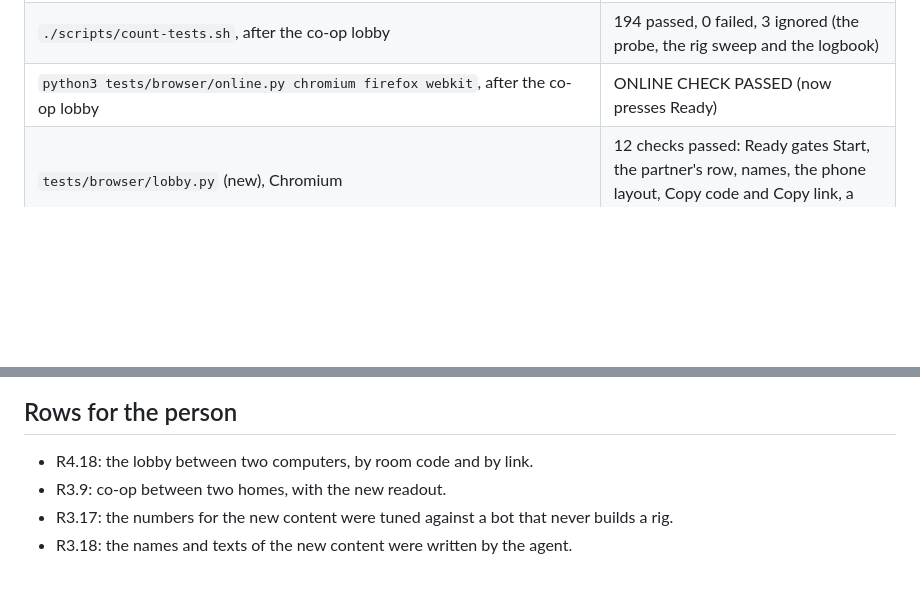
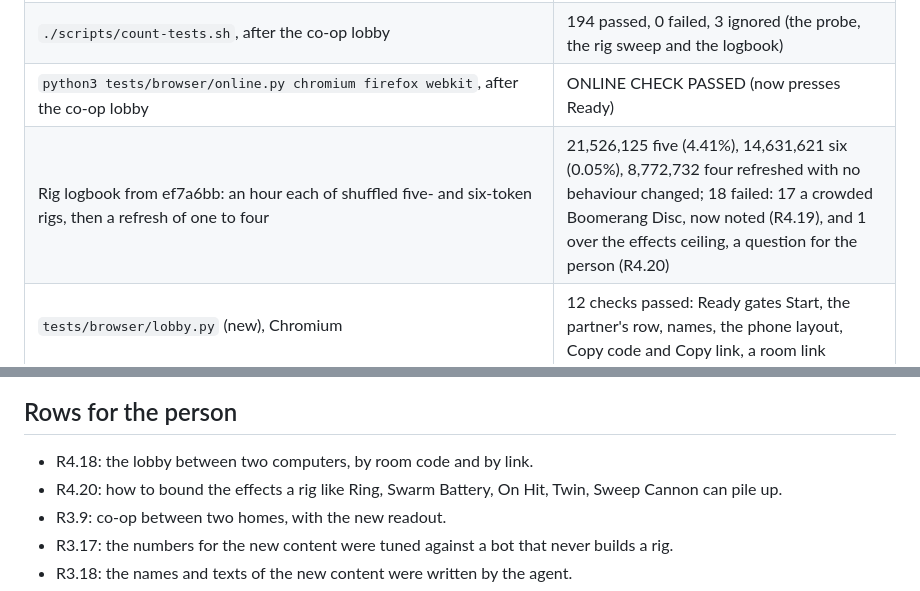
Before and after one commit to sgilson7/galactic-survivors, a Markdown page: HANDOFF.md, 2 parts joined by grey strips. Drawn GitHub-style; blank space fills up the shorter version.

Commit message:
TRIAGE cites T22; HANDOFF records the logbook hours
Co-Authored-By: Claude Opus 5.5 (1M context) <noreply@anthropic.com>

```diff
--- a/HANDOFF.md
+++ b/HANDOFF.md
@@ -64,6 +64,7 @@ The save format is now version 2. A version 1 file still loads: its modules keep
 | `./scripts/check.sh`, after the co-op lobby | BUILDER CHECK PASSED (Chromium, Firefox, WebKit), 15 Oct 2026 |
 | `./scripts/count-tests.sh`, after the co-op lobby | 194 passed, 0 failed, 3 ignored (the probe, the rig sweep and the logbook) |
 | `python3 tests/browser/online.py chromium firefox webkit`, after the co-op lobby | ONLINE CHECK PASSED (now presses Ready) |
+| Rig logbook from ef7a6bb: an hour each of shuffled five- and six-token rigs, then a refresh of one to four | 21,526,125 five (4.41%), 14,631,621 six (0.05%), 8,772,732 four refreshed with no behaviour changed; 18 failed: 17 a crowded Boomerang Disc, now noted (R4.19), and 1 over the effects ceiling, a question for the person (R4.20) |
 | `tests/browser/lobby.py` (new), Chromium | 12 checks passed: Ready gates Start, the partner's row, names, the phone layout, Copy code and Copy link, a room link |
 | `python3 scripts/break_tests.py T23 T24 "tethers replace"`, after the co-op lobby | 15 of 15 caught; two older rows had rotted (R4.17) and were re-aimed |
 | `./scripts/check.sh`, after round 4 | BUILDER CHECK PASSED (Chromium, Firefox, WebKit), 15 Oct 2026, in 1 min 44 s |
@@ -121,6 +122,7 @@ From the first build:
 ## Rows for the person
 
 - R4.18: the lobby between two computers, by room code and by link.
+- R4.20: how to bound the effects a rig like Ring, Swarm Battery, On Hit, Twin, Sweep Cannon can pile up.
 - R3.9: co-op between two homes, with the new readout.
 - R3.17: the numbers for the new content were tuned against a bot that never builds a rig.
 - R3.18: the names and texts of the new content were written by the agent.
```
Also changed, not shown: TRIAGE.md (+1 -1 lines).
